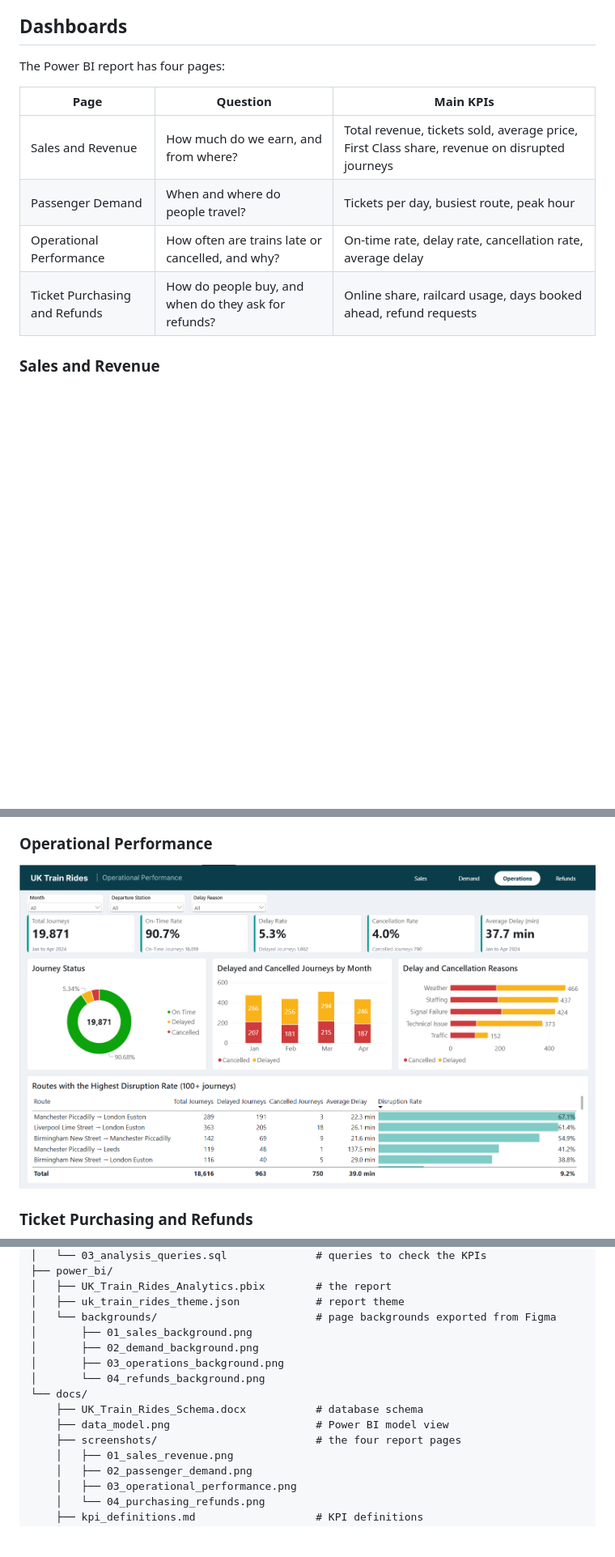
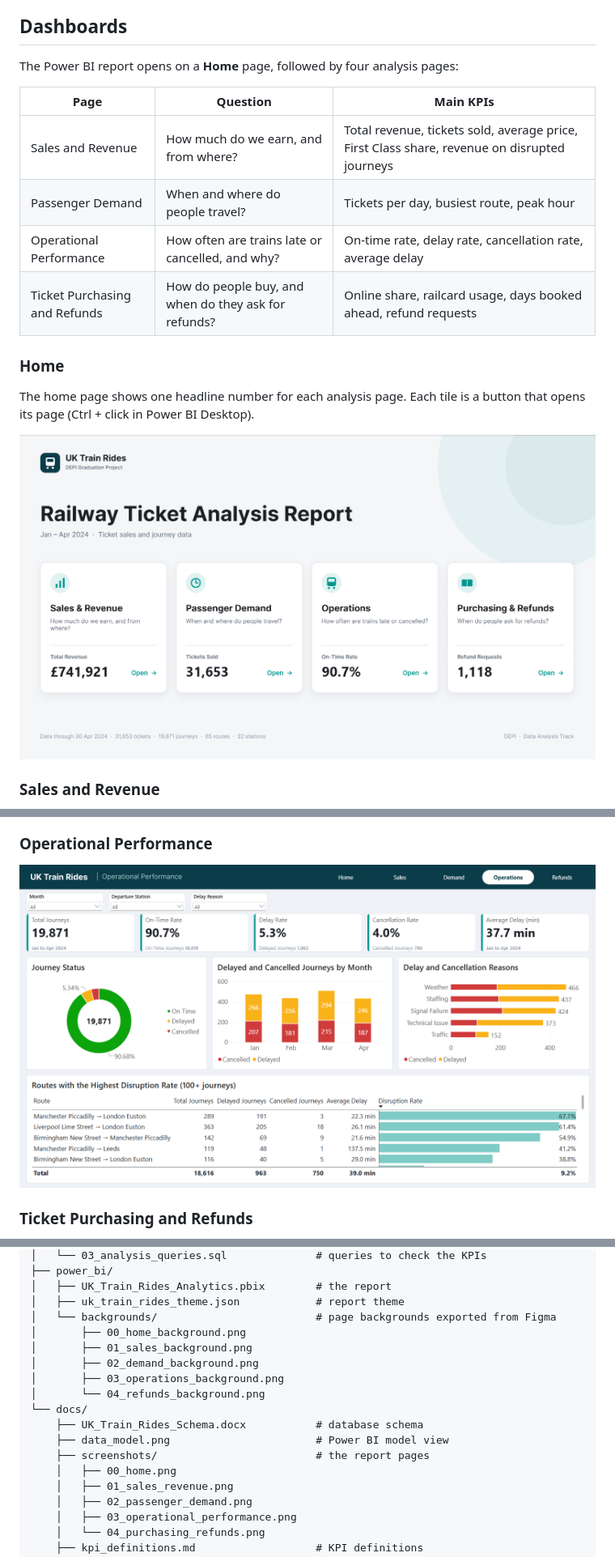
Before and after one commit to seiffayed/UK-Train-Rides, a Markdown page: README.md, 3 parts joined by grey strips. Shown at 81% size. Rendered like a GitHub page; pictures changed too: docs/screenshots/03_operational_performance.png; blank space fills up the shorter version.

Commit message:
Add Home page to README

```diff
--- a/README.md
+++ b/README.md
@@ -122,7 +122,7 @@ The full table design is in `docs/UK_Train_Rides_Schema.docx`. We added `Latitud
 
 ## Dashboards
 
-The Power BI report has four pages:
+The Power BI report opens on a **Home** page, followed by four analysis pages:
 
 | Page | Question | Main KPIs |
 |---|---|---|
@@ -130,6 +130,12 @@ The Power BI report has four pages:
 | Passenger Demand | When and where do people travel? | Tickets per day, busiest route, peak hour |
 | Operational Performance | How often are trains late or cancelled, and why? | On-time rate, delay rate, cancellation rate, average delay |
 | Ticket Purchasing and Refunds | How do people buy, and when do they ask for refunds? | Online share, railcard usage, days booked ahead, refund requests |
+
+### Home
+
+The home page shows one headline number for each analysis page. Each tile is a button that opens its page (Ctrl + click in Power BI Desktop).
+
+![Home page](docs/screenshots/00_home.png)
 
 ### Sales and Revenue
 
@@ -200,6 +206,7 @@ UK-Train-Rides/
 │   ├── UK_Train_Rides_Analytics.pbix        # the report
 │   ├── uk_train_rides_theme.json            # report theme
 │   └── backgrounds/                         # page backgrounds exported from Figma
+│       ├── 00_home_background.png
 │       ├── 01_sales_background.png
 │       ├── 02_demand_background.png
 │       ├── 03_operations_background.png
@@ -207,7 +214,8 @@ UK-Train-Rides/
 └── docs/
     ├── UK_Train_Rides_Schema.docx           # database schema
     ├── data_model.png                       # Power BI model view
-    ├── screenshots/                         # the four report pages
+    ├── screenshots/                         # the report pages
+    │   ├── 00_home.png
     │   ├── 01_sales_revenue.png
     │   ├── 02_passenger_demand.png
     │   ├── 03_operational_performance.png
```
Also changed, not shown: other parts of README.md (+3 -3 lines), 1 other file.
